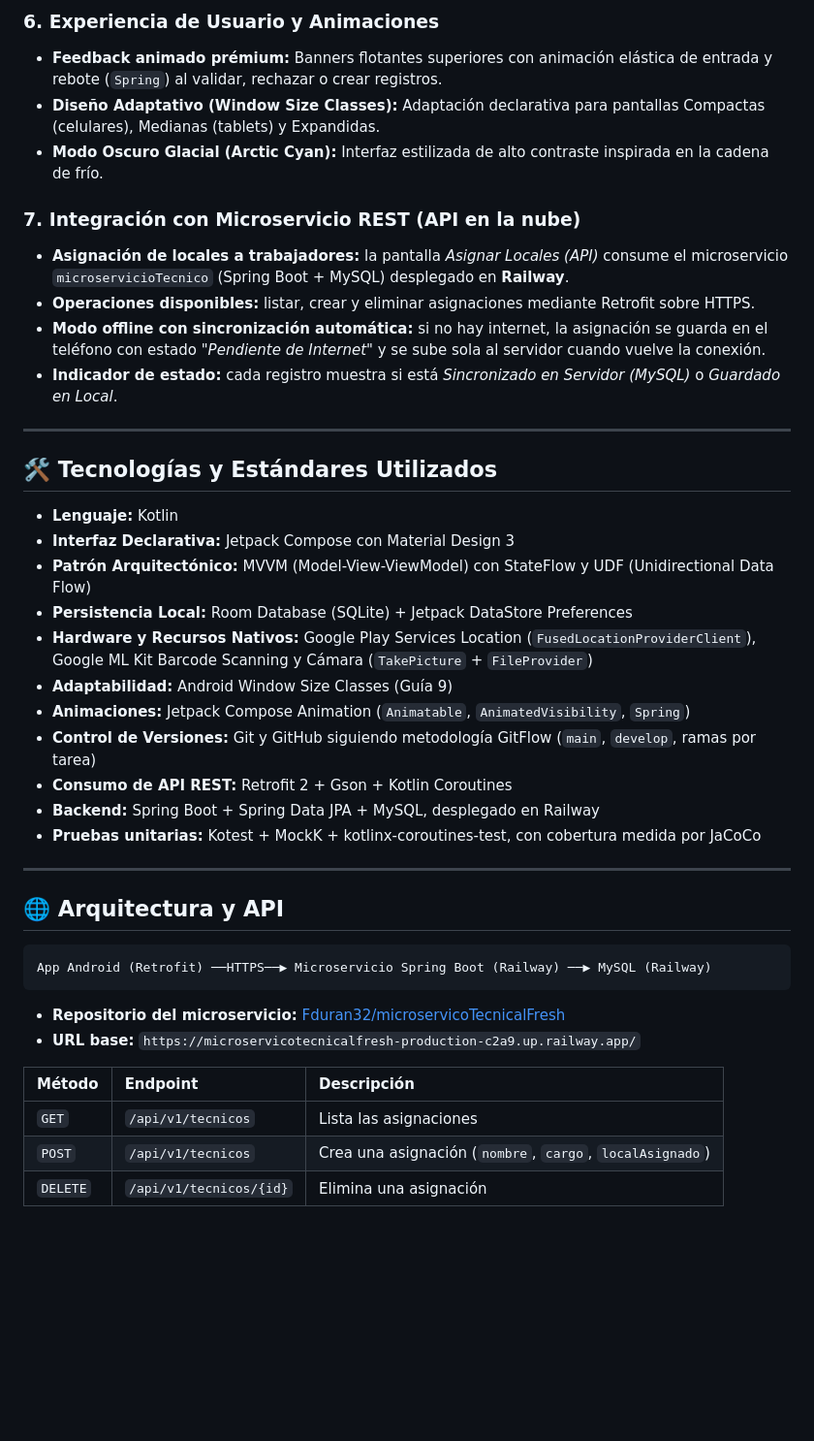
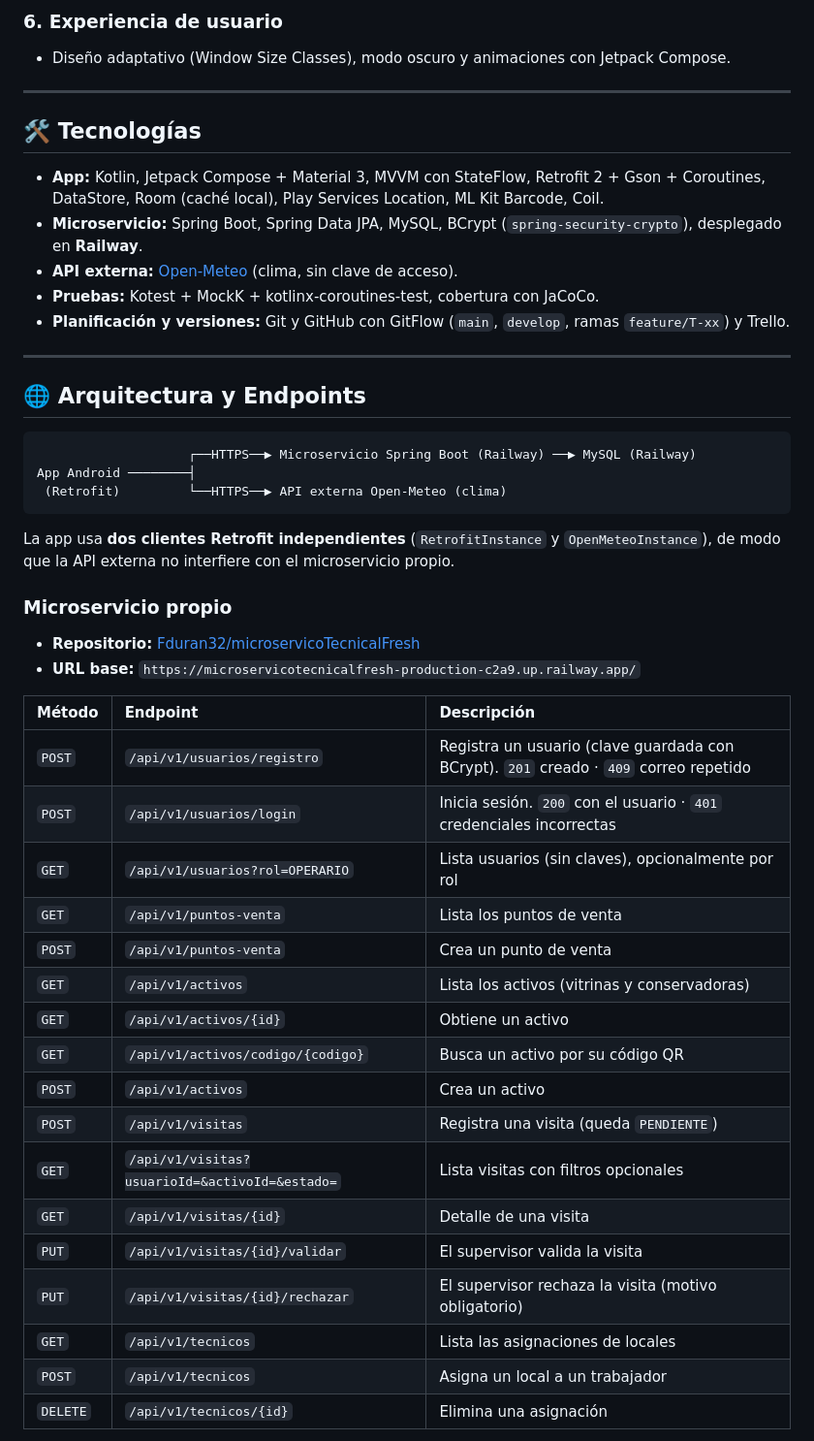
Before and after one commit to Cbertero/TecnicalFresh, a Markdown page: README.md, the part around one of its changes. Shown at 97% size. Rendered like a GitHub page; blank space fills up the shorter version.

Commit message:
Actualiza README para la entrega: endpoints, API externa, APK firmado y pruebas

````diff
--- a/README.md
+++ b/README.md
@@ -44,45 +44,51 @@ Aplicación móvil Android nativa desarrollada para resolver el problema de traz
 
-### 6. Experiencia de Usuario y Animaciones
-- **Feedback animado prémium:** Banners flotantes superiores con animación elástica de entrada y rebote (`Spring`) al validar, rechazar o crear registros.
-- **Diseño Adaptativo (Window Size Classes):** Adaptación declarativa para pantallas Compactas (celulares), Medianas (tablets) y Expandidas.
-- **Modo Oscuro Glacial (Arctic Cyan):** Interfaz estilizada de alto contraste inspirada en la cadena de frío.
-
-### 7. Integración con Microservicio REST (API en la nube)
-- **Asignación de locales a trabajadores:** la pantalla *Asignar Locales (API)* consume el microservicio `microservicioTecnico` (Spring Boot + MySQL) desplegado en **Railway**.
-- **Operaciones disponibles:** listar, crear y eliminar asignaciones mediante Retrofit sobre HTTPS.
-- **Modo offline con sincronización automática:** si no hay internet, la asignación se guarda en el teléfono con estado *"Pendiente de Internet"* y se sube sola al servidor cuando vuelve la conexión.
-- **Indicador de estado:** cada registro muestra si está *Sincronizado en Servidor (MySQL)* o *Guardado en Local*.
+### 6. Experiencia de usuario
+- Diseño adaptativo (Window Size Classes), modo oscuro y animaciones con Jetpack Compose.
 
 ---
 
-## 🛠️ Tecnologías y Estándares Utilizados
+## 🛠️ Tecnologías
 
-- **Lenguaje:** Kotlin
-- **Interfaz Declarativa:** Jetpack Compose con Material Design 3
-- **Patrón Arquitectónico:** MVVM (Model-View-ViewModel) con StateFlow y UDF (Unidirectional Data Flow)
-- **Persistencia Local:** Room Database (SQLite) + Jetpack DataStore Preferences
-- **Hardware y Recursos Nativos:** Google Play Services Location (`FusedLocationProviderClient`), Google ML Kit Barcode Scanning y Cámara (`TakePicture` + `FileProvider`)
-- **Adaptabilidad:** Android Window Size Classes (Guía 9)
-- **Animaciones:** Jetpack Compose Animation (`Animatable`, `AnimatedVisibility`, `Spring`)
-- **Control de Versiones:** Git y GitHub siguiendo metodología GitFlow (`main`, `develop`, ramas por tarea)
-- **Consumo de API REST:** Retrofit 2 + Gson + Kotlin Coroutines
-- **Backend:** Spring Boot + Spring Data JPA + MySQL, desplegado en Railway
-- **Pruebas unitarias:** Kotest + MockK + kotlinx-coroutines-test, con cobertura medida por JaCoCo
+- **App:** Kotlin, Jetpack Compose + Material 3, MVVM con StateFlow, Retrofit 2 + Gson + Coroutines, DataStore, Room (caché local), Play Services Location, ML Kit Barcode, Coil.
+- **Microservicio:** Spring Boot, Spring Data JPA, MySQL, BCrypt (`spring-security-crypto`), desplegado en **Railway**.
+- **API externa:** [Open-Meteo](https://open-meteo.com) (clima, sin clave de acceso).
+- **Pruebas:** Kotest + MockK + kotlinx-coroutines-test, cobertura con JaCoCo.
+- **Planificación y versiones:** Git y GitHub con GitFlow (`main`, `develop`, ramas `feature/T-xx`) y Trello.
 
 ---
 
-## 🌐 Arquitectura y API
+## 🌐 Arquitectura y Endpoints
 
 ```
-App Android (Retrofit) ──HTTPS──▶ Microservicio Spring Boot (Railway) ──▶ MySQL (Railway)
+                    ┌──HTTPS──▶ Microservicio Spring Boot (Railway) ──▶ MySQL (Railway)
+App Android ────────┤
+ (Retrofit)         └──HTTPS──▶ API externa Open-Meteo (clima)
 ```
 
-- **Repositorio del microservicio:** [Fduran32/microservicoTecnicalFresh](https://github.com/Fduran32/microservicoTecnicalFresh)
+La app usa **dos clientes Retrofit independientes** (`RetrofitInstance` y `OpenMeteoInstance`), de modo que la API externa no interfiere con el microservicio propio.
+
+### Microservicio propio
+
+- **Repositorio:** [Fduran32/microservicoTecnicalFresh](https://github.com/Fduran32/microservicoTecnicalFresh)
 - **URL base:** `https://microservicotecnicalfresh-production-c2a9.up.railway.app/`
 
 | Método | Endpoint | Descripción |
 | :--- | :--- | :--- |
-| `GET` | `/api/v1/tecnicos` | Lista las asignaciones |
-| `POST` | `/api/v1/tecnicos` | Crea una asignación (`nombre`, `cargo`, `localAsignado`) |
+| `POST` | `/api/v1/usuarios/registro` | Registra un usuario (clave guardada con BCrypt). `201` creado · `409` correo repetido |
+| `POST` | `/api/v1/usuarios/login` | Inicia sesión. `200` con el usuario · `401` credenciales incorrectas |
+| `GET` | `/api/v1/usuarios?rol=OPERARIO` | Lista usuarios (sin claves), opcionalmente por rol |
+| `GET` | `/api/v1/puntos-venta` | Lista los puntos de venta |
+| `POST` | `/api/v1/puntos-venta` | Crea un punto de venta |
+| `GET` | `/api/v1/activos` | Lista los activos (vitrinas y conservadoras) |
+| `GET` | `/api/v1/activos/{id}` | Obtiene un activo |
+| `GET` | `/api/v1/activos/codigo/{codigo}` | Busca un activo por su código QR |
+| `POST` | `/api/v1/activos` | Crea un activo |
+| `POST` | `/api/v1/visitas` | Registra una visita (queda `PENDIENTE`) |
+| `GET` | `/api/v1/visitas?usuarioId=&activoId=&estado=` | Lista visitas con filtros opcionales |
+| `GET` | `/api/v1/visitas/{id}` | Detalle de una visita |
+| `PUT` | `/api/v1/visitas/{id}/validar` | El supervisor valida la visita |
+| `PUT` | `/api/v1/visitas/{id}/rechazar` | El supervisor rechaza la visita (motivo obligatorio) |
+| `GET` | `/api/v1/tecnicos` | Lista las asignaciones de locales |
+| `POST` | `/api/v1/tecnicos` | Asigna un local a un trabajador |
 | `DELETE` | `/api/v1/tecnicos/{id}` | Elimina una asignación |
 
````
Also changed, not shown: other parts of README.md (+98 -52 lines), docs/img/api-externa-clima.png (added).
